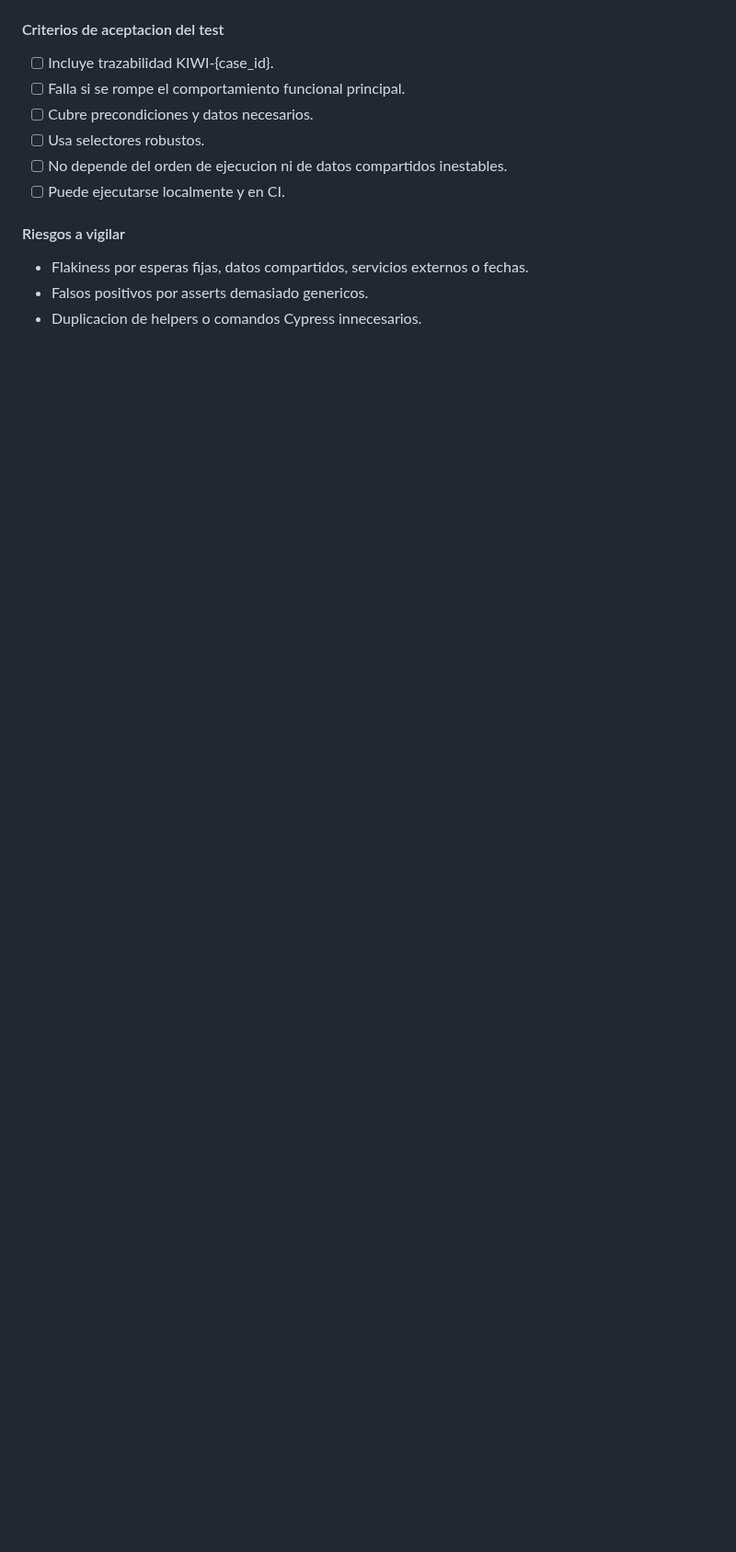
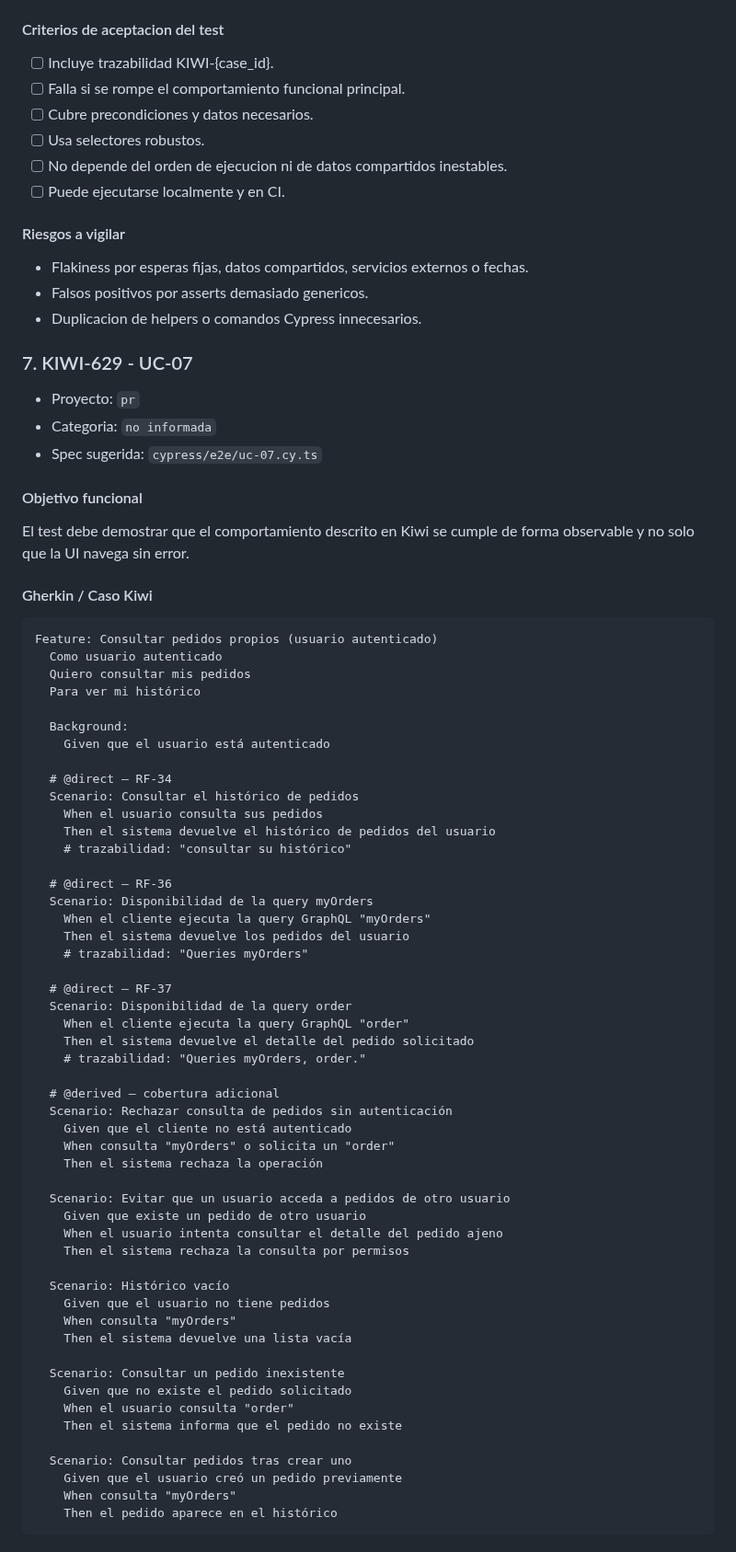
Before and after one commit to DavidGarciaCosta/Practica2-ProgramacionWeb, a Markdown page: qa-work/claude-cypress-e2e-guidance.md, the part around one of its changes. Shown at 92% size. Drawn GitHub-style; blank space fills up the shorter version.

Commit message:
docs: update Claude Cypress E2E guidance

````diff
--- a/qa-work/claude-cypress-e2e-guidance.md
+++ b/qa-work/claude-cypress-e2e-guidance.md
@@ -852,3 +853,68 @@ Feature: Crear pedido (usuario autenticado)
 - Flakiness por esperas fijas, datos compartidos, servicios externos o fechas.
 - Falsos positivos por asserts demasiado genericos.
 - Duplicacion de helpers o comandos Cypress innecesarios.
+
+### 7. KIWI-629 - UC-07
+
+- Proyecto: `pr`
+- Categoria: `no informada`
+- Spec sugerida: `cypress/e2e/uc-07.cy.ts`
+
+#### Objetivo funcional
+El test debe demostrar que el comportamiento descrito en Kiwi se cumple de forma observable y no solo que la UI navega sin error.
+
+#### Gherkin / Caso Kiwi
+```gherkin
+Feature: Consultar pedidos propios (usuario autenticado)
+  Como usuario autenticado
+  Quiero consultar mis pedidos
+  Para ver mi histórico
+
+  Background:
+    Given que el usuario está autenticado
+
+  # @direct — RF-34
+  Scenario: Consultar el histórico de pedidos
+    When el usuario consulta sus pedidos
+    Then el sistema devuelve el histórico de pedidos del usuario
+    # trazabilidad: "consultar su histórico"
+
+  # @direct — RF-36
+  Scenario: Disponibilidad de la query myOrders
+    When el cliente ejecuta la query GraphQL "myOrders"
+    Then el sistema devuelve los pedidos del usuario
+    # trazabilidad: "Queries myOrders"
+
+  # @direct — RF-37
+  Scenario: Disponibilidad de la query order
+    When el cliente ejecuta la query GraphQL "order"
+    Then el sistema devuelve el detalle del pedido solicitado
+    # trazabilidad: "Queries myOrders, order."
+
+  # @derived — cobertura adicional
+  Scenario: Rechazar consulta de pedidos sin autenticación
+    Given que el cliente no está autenticado
+    When consulta "myOrders" o solicita un "order"
+    Then el sistema rechaza la operación
+
+  Scenario: Evitar que un usuario acceda a pedidos de otro usuario
+    Given que existe un pedido de otro usuario
+    When el usuario intenta consultar el detalle del pedido ajeno
+    Then el sistema rechaza la consulta por permisos
+
+  Scenario: Histórico vacío
+    Given que el usuario no tiene pedidos
+    When consulta "myOrders"
+    Then el sistema devuelve una lista vacía
+
+  Scenario: Consultar un pedido inexistente
+    Given que no existe el pedido solicitado
+    When el usuario consulta "order"
+    Then el sistema informa que el pedido no existe
+
+  Scenario: Consultar pedidos tras crear uno
+    Given que el usuario creó un pedido previamente
+    When consulta "myOrders"
+    Then el pedido aparece en el histórico
+```
+
````
Also changed, not shown: other parts of qa-work/claude-cypress-e2e-guidance.md (+43 -2 lines).
